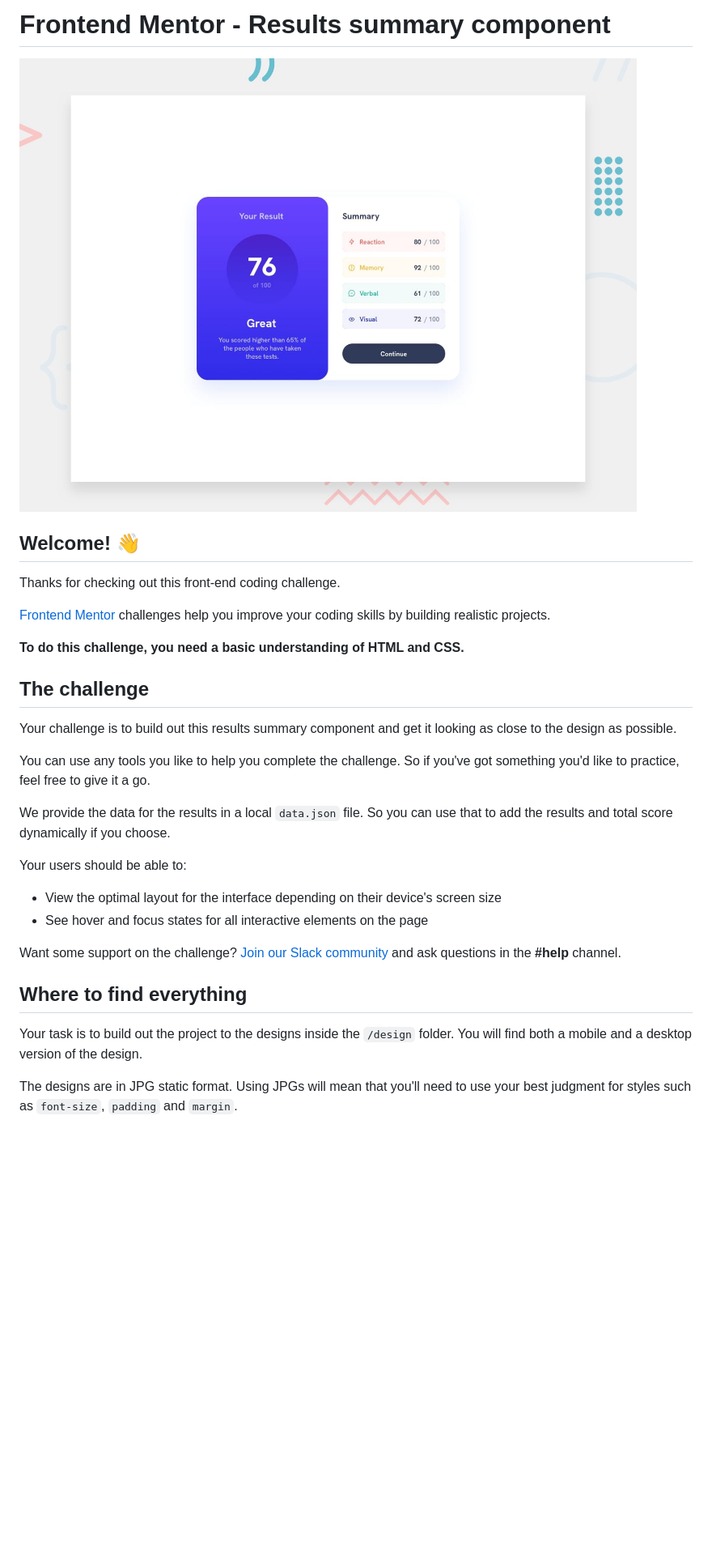
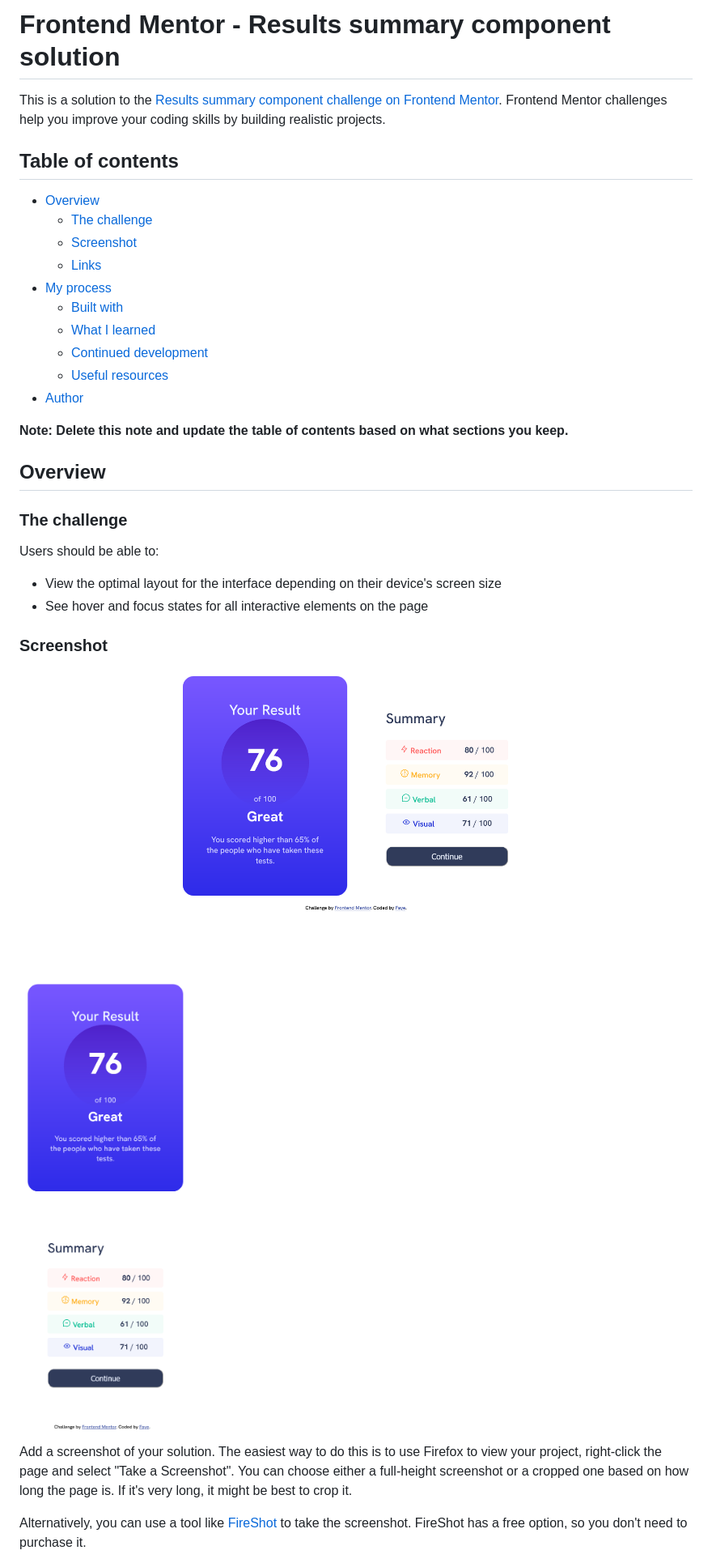
Before and after one commit to FayeVinyl/FM-Results-Summary-Component, a Markdown page: README.md, the part around one of its changes. Shown at 81% size. GitHub-like rendering; blank space fills up the shorter version.

```diff
--- a/README.md
+++ b/README.md
@@ -1,33 +1,38 @@
-# Frontend Mentor - Results summary component
+# Frontend Mentor - Results summary component solution
 
-![Design preview for the Results summary component coding challenge](./design/desktop-preview.jpg)
+This is a solution to the [Results summary component challenge on Frontend Mentor](https://www.frontendmentor.io/challenges/results-summary-component-CE_K6s0maV). Frontend Mentor challenges help you improve your coding skills by building realistic projects.
 
-## Welcome! 👋
+## Table of contents
 
-Thanks for checking out this front-end coding challenge.
+- [Overview](#overview)
+  - [The challenge](#the-challenge)
+  - [Screenshot](#screenshot)
+  - [Links](#links)
+- [My process](#my-process)
+  - [Built with](#built-with)
+  - [What I learned](#what-i-learned)
+  - [Continued development](#continued-development)
+  - [Useful resources](#useful-resources)
+- [Author](#author)
 
-[Frontend Mentor](https://www.frontendmentor.io) challenges help you improve your coding skills by building realistic projects.
 
-**To do this challenge, you need a basic understanding of HTML and CSS.**
+**Note: Delete this note and update the table of contents based on what sections you keep.**
 
-## The challenge
+## Overview
 
-Your challenge is to build out this results summary component and get it looking as close to the design as possible.
+### The challenge
 
-You can use any tools you like to help you complete the challenge. So if you've got something you'd like to practice, feel free to give it a go.
-
-We provide the data for the results in a local `data.json` file. So you can use that to add the results and total score dynamically if you choose.
-
-Your users should be able to:
+Users should be able to:
 
 - View the optimal layout for the interface depending on their device's screen size
 - See hover and focus states for all interactive elements on the page
 
-Want some support on the challenge? [Join our Slack community](https://www.frontendmentor.io/slack) and ask questions in the **#help** channel.
+### Screenshot
 
-## Where to find everything
+![results summary component - desktop view](https://raw.githubusercontent.com/FayeVinyl/FM-Results-Summary-Component/main/Frontend%20Mentor%20Results%20summary%20component%20-%20desktop.png)
+![results summary component - mobile view](https://raw.githubusercontent.com/FayeVinyl/FM-Results-Summary-Component/main/Frontend%20Mentor%20Results%20summary%20component%20-%20mobile.png)
 
-Your task is to build out the project to the designs inside the `/design` folder. You will find both a mobile and a desktop version of the design.
+Add a screenshot of your solution. The easiest way to do this is to use Firefox to view your project, right-click the page and select "Take a Screenshot". You can choose either a full-height screenshot or a cropped one based on how long the page is. If it's very long, it might be best to crop it.
 
-The designs are in JPG static format. Using JPGs will mean that you'll need to use your best judgment for styles such as `font-size`, `padding` and `margin`.
+Alternatively, you can use a tool like [FireShot](https://getfireshot.com/) to take the screenshot. FireShot has a free option, so you don't need to purchase it.
 
```
Also changed, not shown: other parts of README.md (+22 -46 lines).
